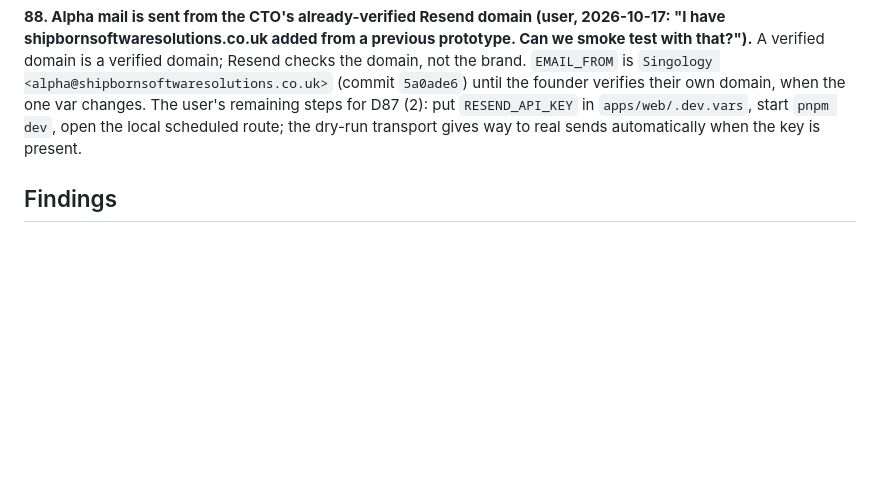
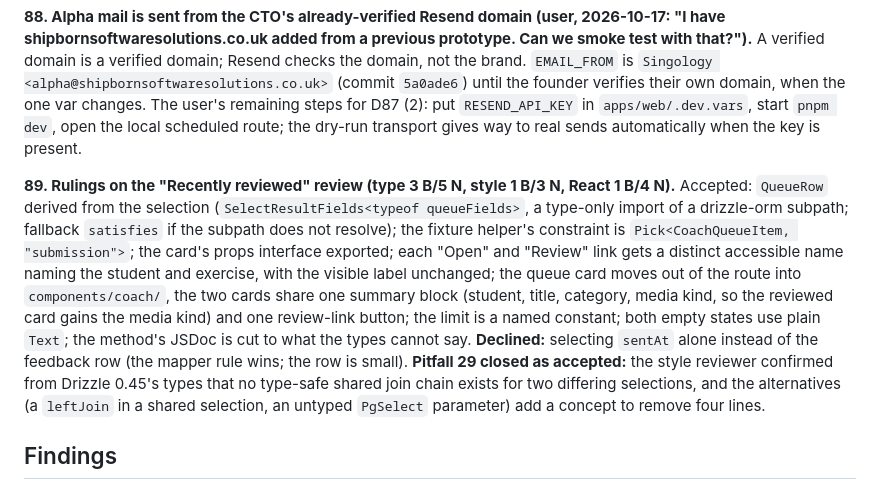
Before and after one commit to buchananwill/singology-app, a Markdown page: notes/gtm-journal-02.md, the part around the change. Drawn GitHub-style; blank space fills up the shorter version.

Commit message:
Journal: rulings on the Recently reviewed review (D89)
Co-Authored-By: Claude Fable 5.1 <noreply@anthropic.com>
Claude-Session: https://claude.ai/code/session_017VSrEf5HzKfowPXoXb1Z6B

```diff
--- a/notes/gtm-journal-02.md
+++ b/notes/gtm-journal-02.md
@@ -196,6 +196,8 @@ Each package lands as many small commits on `slice`, passes `pnpm typecheck`, `l
 
 **88. Alpha mail is sent from the CTO's already-verified Resend domain (user, 2026-10-17: "I have shipbornsoftwaresolutions.co.uk added from a previous prototype. Can we smoke test with that?").** A verified domain is a verified domain; Resend checks the domain, not the brand. `EMAIL_FROM` is `Singology <alpha@shipbornsoftwaresolutions.co.uk>` (commit `5a0ade6`) until the founder verifies their own domain, when the one var changes. The user's remaining steps for D87 (2): put `RESEND_API_KEY` in `apps/web/.dev.vars`, start `pnpm dev`, open the local scheduled route; the dry-run transport gives way to real sends automatically when the key is present.
 
+**89. Rulings on the "Recently reviewed" review (type 3 B/5 N, style 1 B/3 N, React 1 B/4 N).** Accepted: `QueueRow` derived from the selection (`SelectResultFields<typeof queueFields>`, a type-only import of a drizzle-orm subpath; fallback `satisfies` if the subpath does not resolve); the fixture helper's constraint is `Pick<CoachQueueItem, "submission">`; the card's props interface exported; each "Open" and "Review" link gets a distinct accessible name naming the student and exercise, with the visible label unchanged; the queue card moves out of the route into `components/coach/`, the two cards share one summary block (student, title, category, media kind, so the reviewed card gains the media kind) and one review-link button; the limit is a named constant; both empty states use plain `Text`; the method's JSDoc is cut to what the types cannot say. **Declined:** selecting `sentAt` alone instead of the feedback row (the mapper rule wins; the row is small). **Pitfall 29 closed as accepted:** the style reviewer confirmed from Drizzle 0.45's types that no type-safe shared join chain exists for two differing selections, and the alternatives (a `leftJoin` in a shared selection, an untyped `PgSelect` parameter) add a concept to remove four lines.
+
 ## Findings
 
 **F56. "Recently reviewed" (D85) landed and is re-measured (2026-10-17, 15:40).** Delegate commits `9c4b213`, `01833a2`, `b9e2984`. **Lead measured:** `pnpm test` 225 (shared 42, media 8, db 65, web 110); typecheck, lint, `format:check` clean; `test:db` 34 of 34; `test:rls` 19 passing. Delegate interpretations accepted: `ReviewedQueueItem = CoachQueueItem & Pick<Feedback, "sentAt">`; the seeded order is by `sentAt` (`sub-ada-siren-2`, `sub-ben-hiss-1`, `sub-ada-siren-1`), not the brief's listing; the "unrelated coach" in the brief does not exist (the CTO coaches Cara and is also the founder's student, so the `test:db` case asserts he sees exactly his one reviewed take); a shared generic select builder does not type-check (Drizzle's `innerJoin` disappears after the first join while the selection is a type parameter), so the two Drizzle queries each write their joins and share `queueFields` and `toQueueItems` (pitfall 29, left for review). The delegate's commits carry its harness attribution; left as is. Review pass dispatched: style, type and React reviewers on `3f475ea..b9e2984`. Also committed by the lead: `EMAIL_FROM` is now `Singology <alpha@shipbornsoftwaresolutions.co.uk>` (D88).
```
